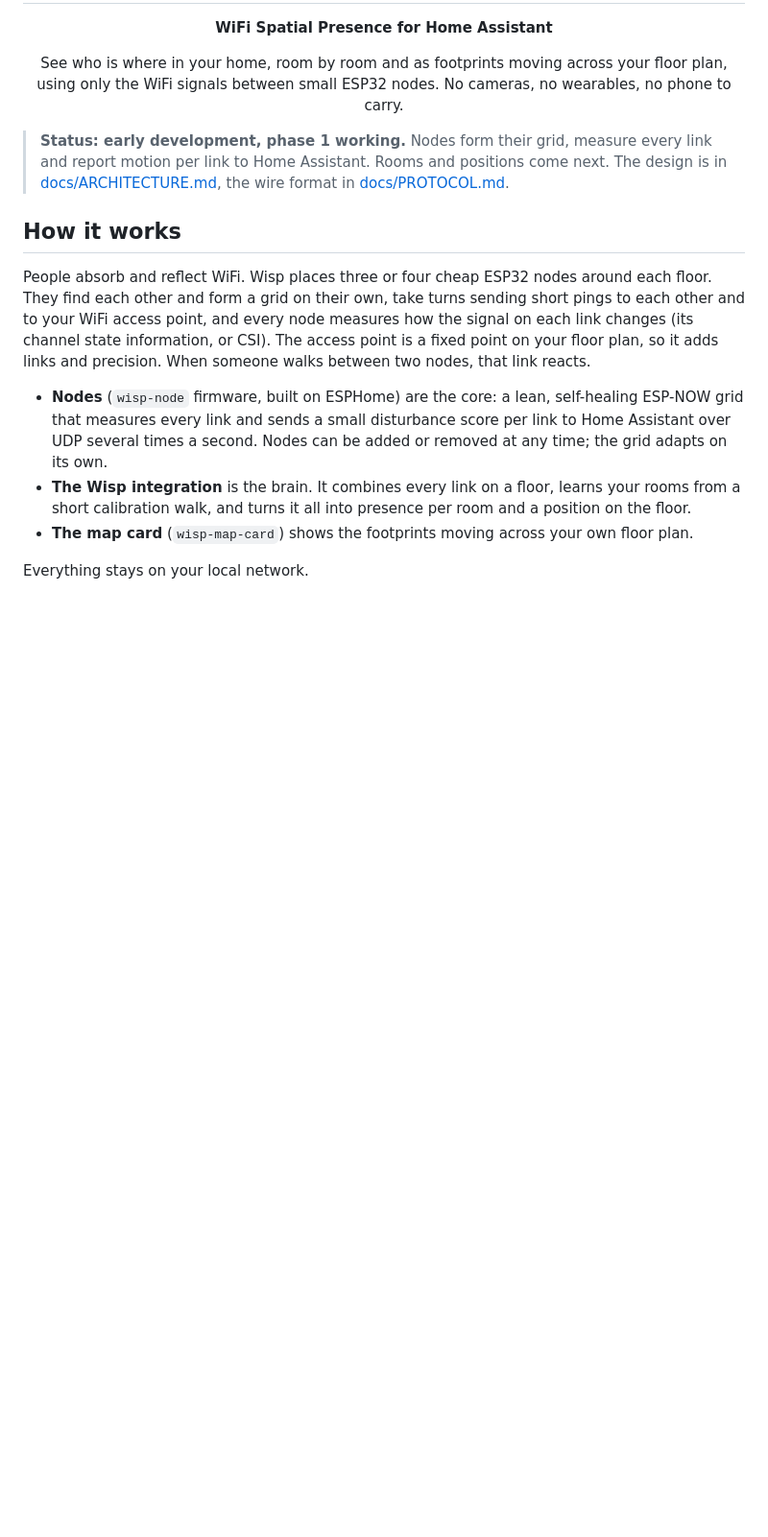
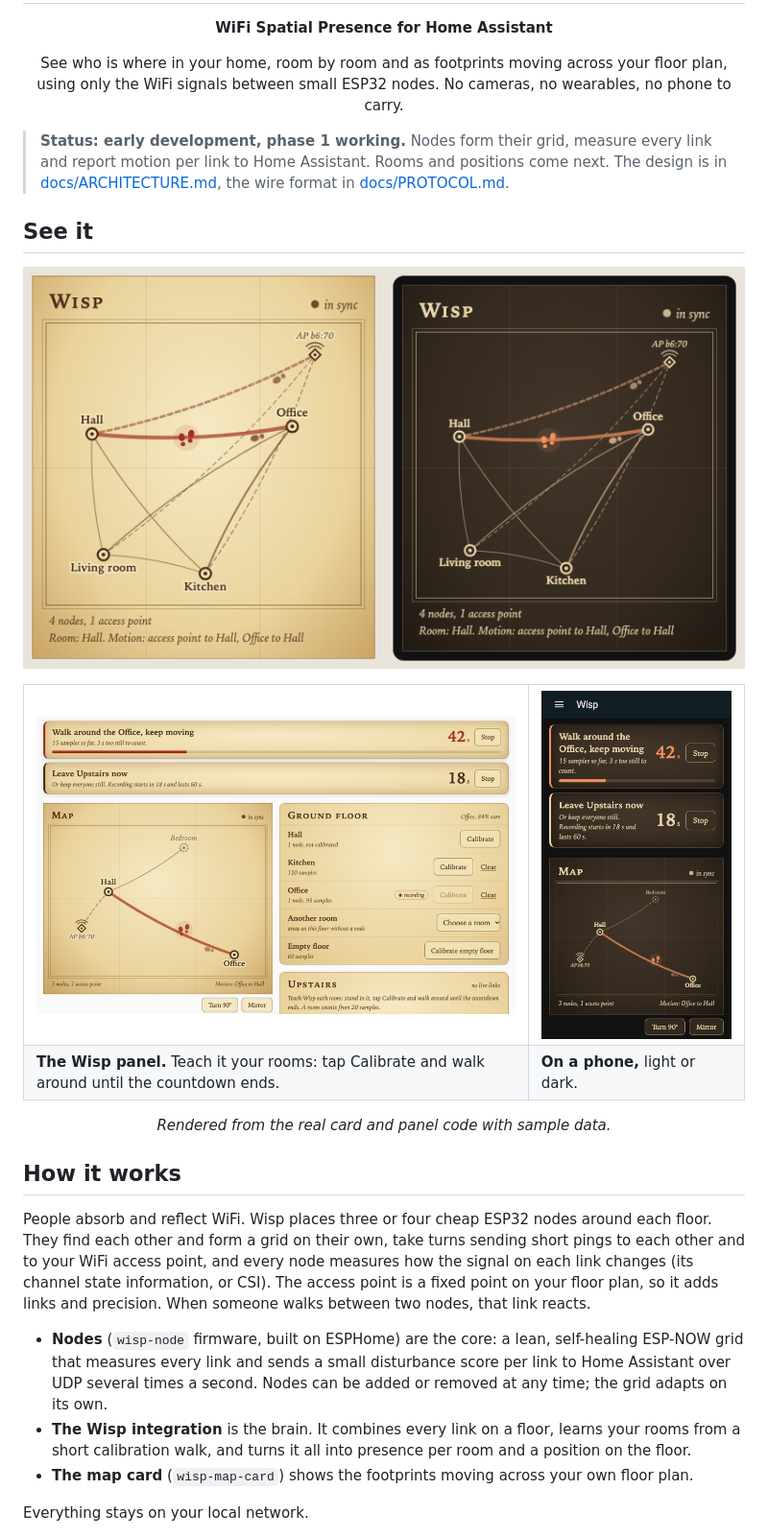
Before and after one commit to albert-canfield/wisp, a Markdown page: README.md, the part around the change. Shown at 96% size. Drawn GitHub-style; pictures changed too: docs/images/map-card.png (added), docs/images/panel-phone.png (added), docs/images/panel.png (added); blank space fills up the shorter version.

Commit message:
README: images of the map card and the Wisp panel (desktop and phone)

```diff
--- a/README.md
+++ b/README.md
@@ -10,6 +10,23 @@ See who is where in your home, room by room and as footprints moving across your
 </p>
 
 > **Status: early development, phase 1 working.** Nodes form their grid, measure every link and report motion per link to Home Assistant. Rooms and positions come next. The design is in [docs/ARCHITECTURE.md](docs/ARCHITECTURE.md), the wire format in [docs/PROTOCOL.md](docs/PROTOCOL.md).
+
+## See it
+
+<p align="center"><img src="https://raw.githubusercontent.com/albert-canfield/wisp/main/docs/images/map-card.png" alt="The Wisp map card in light and dark: nodes, an access point, links that redden with motion, footprints walking along them and a mark where someone moves" width="100%"></p>
+
+<table>
+  <tr>
+    <td width="70%"><img src="https://raw.githubusercontent.com/albert-canfield/wisp/main/docs/images/panel.png" alt="The Wisp panel: recording banners with countdowns, the map, and rooms per floor with Calibrate and Clear"></td>
+    <td width="30%"><img src="https://raw.githubusercontent.com/albert-canfield/wisp/main/docs/images/panel-phone.png" alt="The Wisp panel on a phone in dark mode"></td>
+  </tr>
+  <tr>
+    <td><b>The Wisp panel.</b> Teach it your rooms: tap Calibrate and walk around until the countdown ends.</td>
+    <td><b>On a phone,</b> light or dark.</td>
+  </tr>
+</table>
+
+<p align="center"><i>Rendered from the real card and panel code with sample data.</i></p>
 
 ## How it works
 
```
